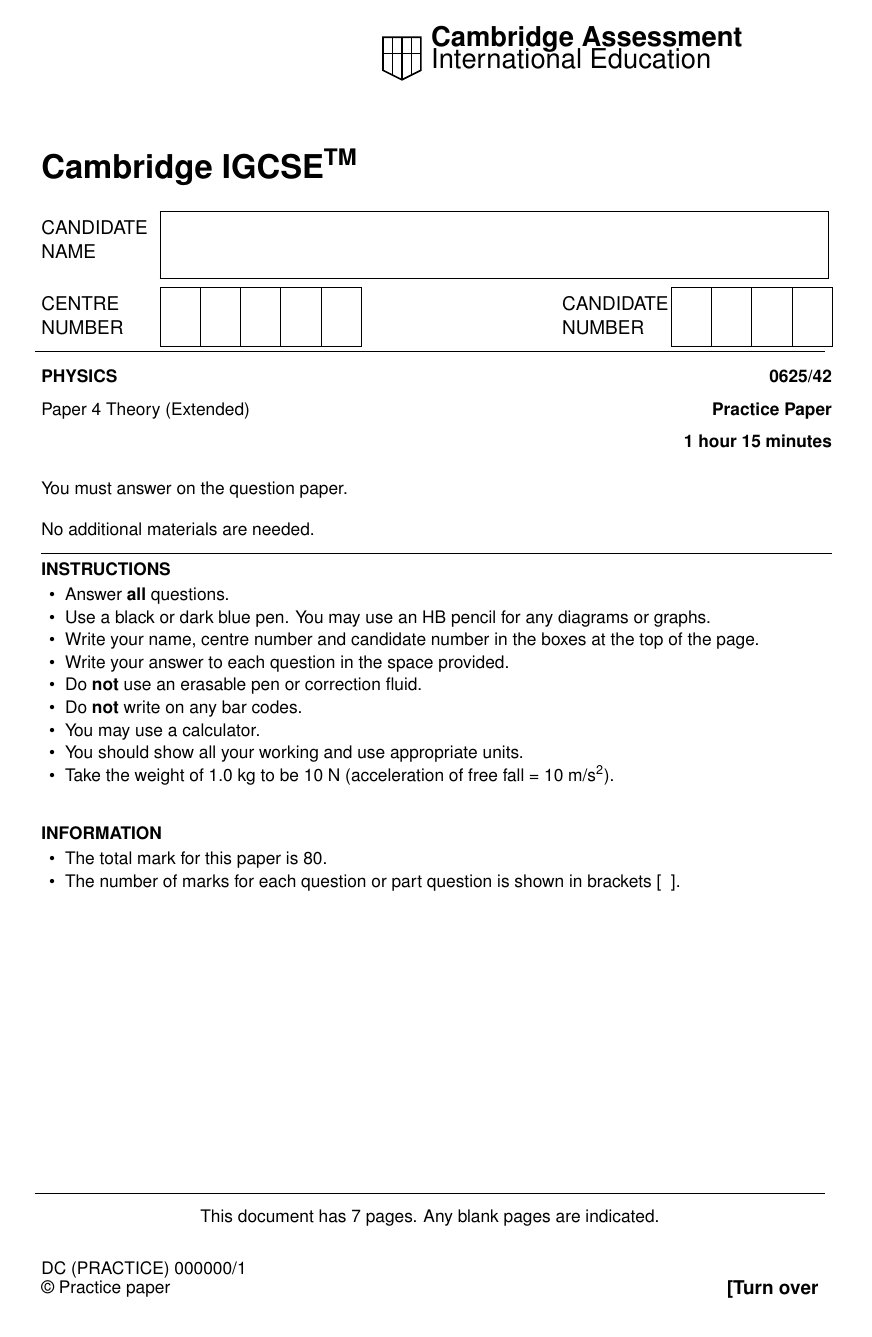
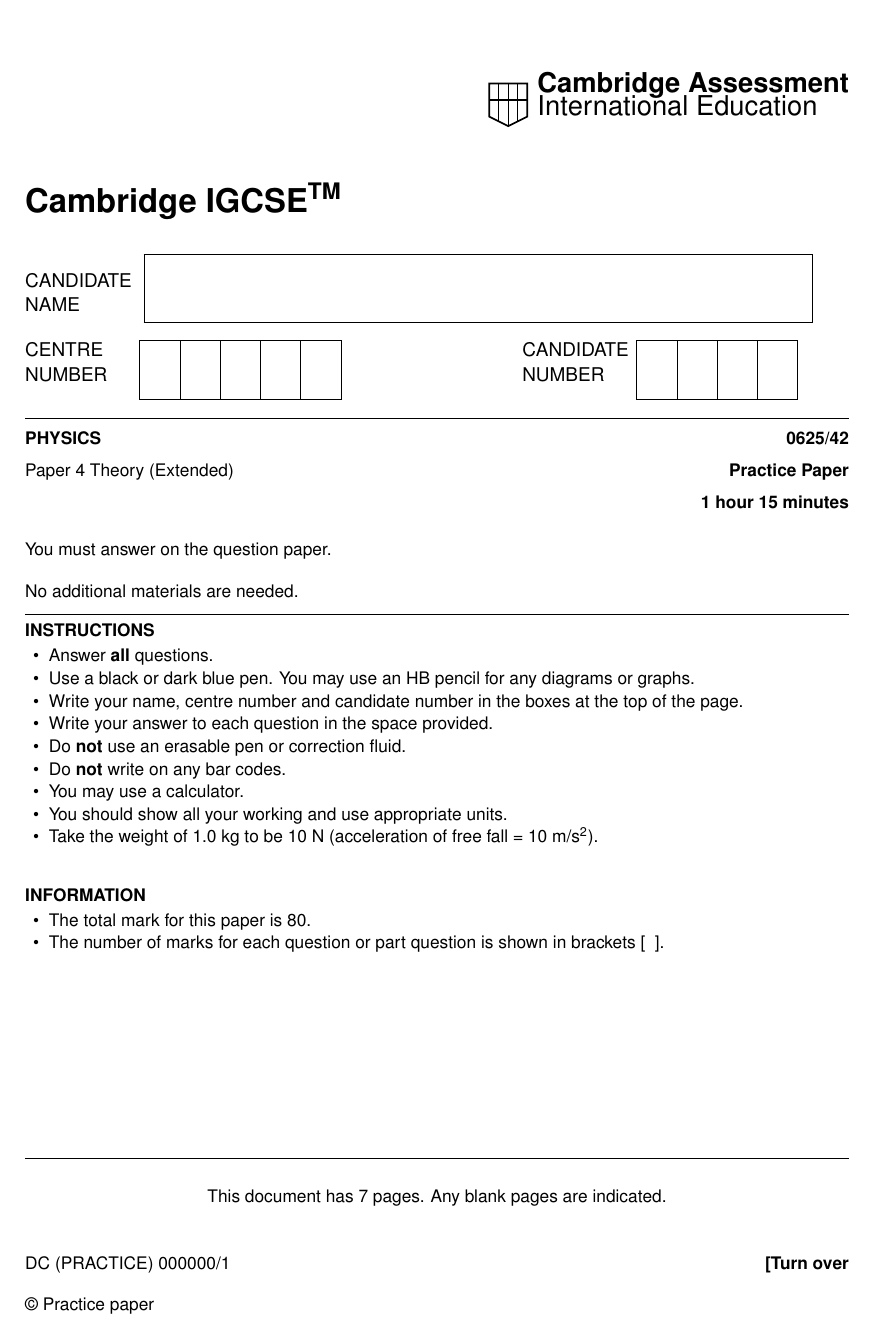
Before and after one commit to ang830715/exam-paper-maker, a LaTeX document (igcse_physics_template.tex): page 1 of 7. Compiled offline with pdfLaTeX.

Commit message:
more reliable

```diff
--- a/igcse_physics_template.tex
+++ b/igcse_physics_template.tex
@@ -34,7 +34,8 @@
 \fancyfoot[R]{\ifnum\value{page}>1\ifodd\value{page}{\small [Turn over}\fi\fi}
 
 \newcommand{\candidateboxes}[1]{%
-  \begin{tikzpicture}[baseline=-0.6ex,x=1mm,y=1mm]
+  \begin{tikzpicture}[baseline=(boxbase.base),x=1mm,y=1mm]
+    \node[inner sep=0pt,outer sep=0pt] (boxbase) at (0,6.25) {};
     \foreach \x in {0,...,#1} {
       \draw (\x*8.5,0) -- (\x*8.5,12.5);
     }
@@ -43,12 +44,21 @@
 }
 
 \newcommand{\namebox}{\fbox{\rule{0pt}{12mm}\hspace{139mm}}}
+\newcommand{\candidateentry}[2]{%
+  \begin{tabular}[t]{@{}m{24mm}@{}m{45mm}@{}}
+    \begin{tabular}{@{}l@{}}#1\\NUMBER\end{tabular} & #2
+  \end{tabular}%
+}
+\newcommand{\nameentry}{%
+  \begin{tabular}{@{}m{25mm}@{}m{\dimexpr\linewidth-25mm\relax}@{}}
+    \begin{tabular}{@{}l@{}}CANDIDATE\\NAME\end{tabular} & \namebox
+  \end{tabular}%
+}
 
 \newcommand{\frontpage}{%
   \thispagestyle{empty}
-  \begin{tikzpicture}[remember picture,overlay,x=1mm,y=1mm]
-    \node[anchor=north west] at ([xshift=92mm,yshift=-9mm]current page.north west) {%
-      \begin{minipage}{78mm}
+  \vspace*{-7mm}
+  \begin{flushright}
     \begin{tabular}{@{}c@{\hspace{2mm}}l@{}}
       \begin{tikzpicture}[x=1mm,y=1mm,baseline=5mm]
         \draw[line width=0.35mm] (0,9) -- (8,9) -- (8,2) -- (4,0) -- (0,2) -- cycle;
@@ -62,26 +72,23 @@
         {\Large International Education}
       \end{tabular}
     \end{tabular}
-      \end{minipage}
-    };
+  \end{flushright}
 
-    \node[anchor=north west,font=\LARGE\bfseries] at ([xshift=20mm,yshift=-35mm]current page.north west)
-      {Cambridge IGCSE\textsuperscript{TM}};
+  \vspace{7mm}
+  {\LARGE\bfseries Cambridge IGCSE\textsuperscript{TM}}\par
 
-    \node[anchor=north west,align=left] at ([xshift=20mm,yshift=-50mm]current page.north west)
-      {CANDIDATE\\NAME};
-    \node[anchor=north west] at ([xshift=45mm,yshift=-48mm]current page.north west) {\namebox};
+  \vspace{7mm}
+  \nameentry
 
-    \node[anchor=north west,align=left] at ([xshift=20mm,yshift=-66mm]current page.north west)
-      {CENTRE\\NUMBER};
-    \node[anchor=north west] at ([xshift=45mm,yshift=-64mm]current page.north west) {\candidateboxes{5}};
-    \node[anchor=north west,align=left] at ([xshift=130mm,yshift=-66mm]current page.north west)
-      {CANDIDATE\\NUMBER};
-    \node[anchor=north west] at ([xshift=153mm,yshift=-64mm]current page.north west) {\candidateboxes{4}};
+  \vspace{3mm}
+  \begin{tabular*}{\linewidth}{@{}l@{\extracolsep{\fill}}l@{}}
+    \candidateentry{CENTRE}{\candidateboxes{5}} &
+    \candidateentry{CANDIDATE}{\candidateboxes{4}}
+  \end{tabular*}
 
-    \draw ([xshift=20mm,yshift=-79mm]current page.north west) -- ([xshift=187mm,yshift=-79mm]current page.north west);
-    \node[anchor=north west] at ([xshift=20mm,yshift=-81mm]current page.north west) {%
-      \begin{minipage}{167mm}
+  \vspace{4mm}
+  \hrule
+  \vspace{2mm}
   \small
   \begin{tabular*}{\linewidth}{@{}l@{\extracolsep{\fill}}r@{}}
     {\bfseries \examtitle} & {\bfseries \examcode}\\[2mm]
@@ -117,20 +124,18 @@
     \item The total mark for this paper is \exammarks.
     \item The number of marks for each question or part question is shown in brackets [\hspace{2mm}].
   \end{itemize}
-      \end{minipage}
-    };
 
-    \draw ([xshift=20mm,yshift=-257mm]current page.north west) -- ([xshift=187mm,yshift=-257mm]current page.north west);
-    \node[anchor=north,font=\small] at ([xshift=103.5mm,yshift=-259mm]current page.north west)
-      {This document has \pageref{LastPage} pages. Any blank pages are indicated.};
-    \node[anchor=north west,font=\small] at ([xshift=20mm,yshift=-270mm]current page.north west)
-      {DC (PRACTICE) 000000/1};
-    \node[anchor=north west,font=\small] at ([xshift=20mm,yshift=-274mm]current page.north west)
-      {\copyrightline};
-    \node[anchor=north east,font=\bfseries] at ([xshift=187mm,yshift=-274mm]current page.north west)
-      {[Turn over};
-  \end{tikzpicture}
-  \null
+  \vfill
+  \hrule
+  \vspace{2mm}
+  \begin{center}
+    This document has \pageref{LastPage} pages. Any blank pages are indicated.
+  \end{center}
+  \vspace{5mm}
+  \begin{tabular*}{\linewidth}{@{}l@{\extracolsep{\fill}}r@{}}
+    DC (PRACTICE) 000000/1 & {\bfseries [Turn over}\\[4mm]
+    \copyrightline &
+  \end{tabular*}
   \newpage
 }
 
```
Also changed, not shown: TEMPLATE_GUIDE.md (+30 -2 lines), check_page1-1.png (added), igcse_physics_template.pdf (added). Lines whose indentation alone changed are shown as unchanged.
